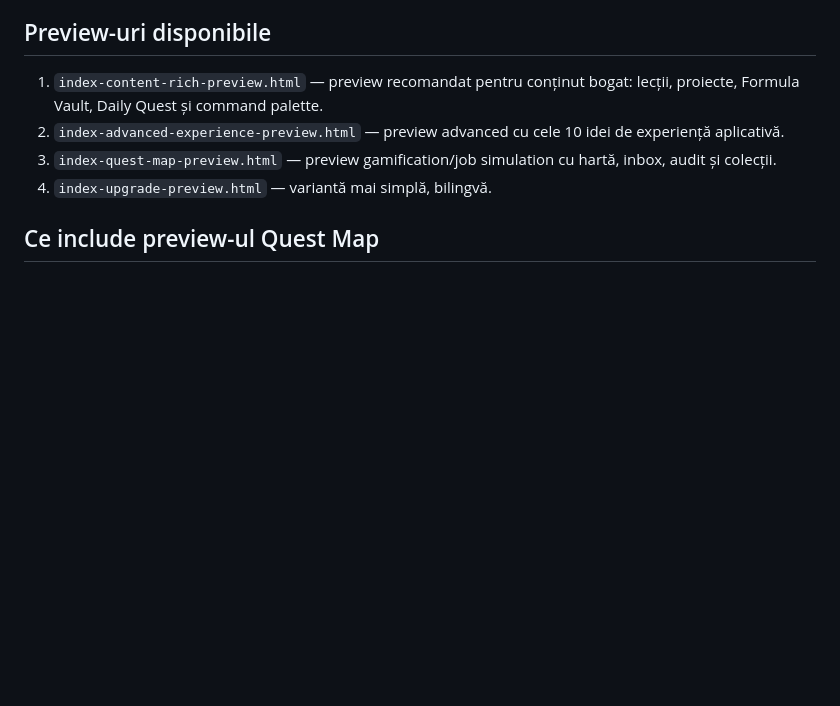
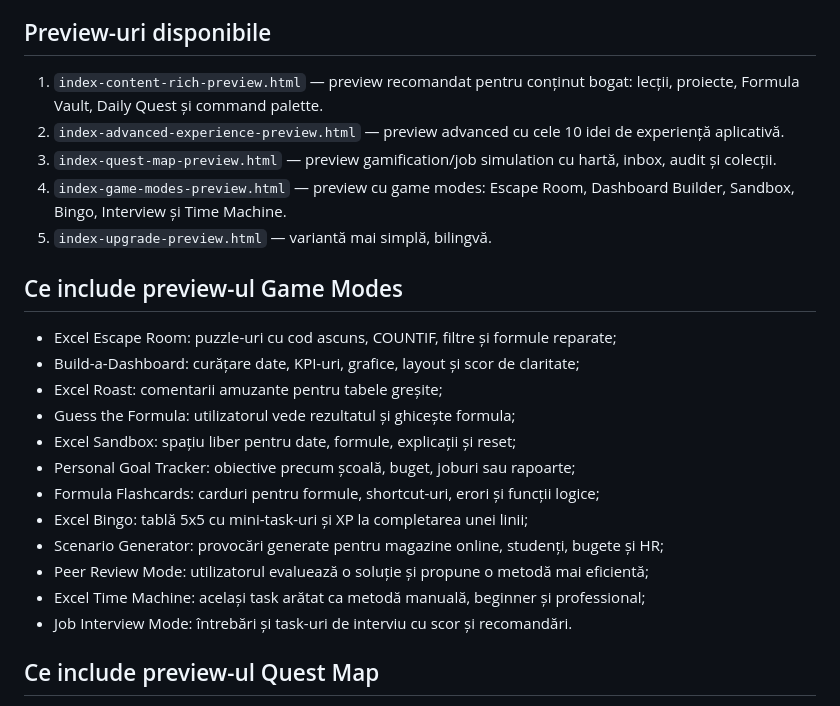
Before and after one commit to LaurAndreea10/Excel-Quest, a Markdown page: UPGRADE_NOTES.md, the part around the change. GitHub-like rendering; blank space fills up the shorter version.

Commit message:
Document game modes preview

```diff
--- a/UPGRADE_NOTES.md
+++ b/UPGRADE_NOTES.md
@@ -7,7 +7,23 @@ Acest branch adaugă versiuni preview pentru Excel Quest, aliniate ca experienț
 1. `index-content-rich-preview.html` — preview recomandat pentru conținut bogat: lecții, proiecte, Formula Vault, Daily Quest și command palette.
 2. `index-advanced-experience-preview.html` — preview advanced cu cele 10 idei de experiență aplicativă.
 3. `index-quest-map-preview.html` — preview gamification/job simulation cu hartă, inbox, audit și colecții.
-4. `index-upgrade-preview.html` — variantă mai simplă, bilingvă.
+4. `index-game-modes-preview.html` — preview cu game modes: Escape Room, Dashboard Builder, Sandbox, Bingo, Interview și Time Machine.
+5. `index-upgrade-preview.html` — variantă mai simplă, bilingvă.
+
+## Ce include preview-ul Game Modes
+
+- Excel Escape Room: puzzle-uri cu cod ascuns, COUNTIF, filtre și formule reparate;
+- Build-a-Dashboard: curățare date, KPI-uri, grafice, layout și scor de claritate;
+- Excel Roast: comentarii amuzante pentru tabele greșite;
+- Guess the Formula: utilizatorul vede rezultatul și ghicește formula;
+- Excel Sandbox: spațiu liber pentru date, formule, explicații și reset;
+- Personal Goal Tracker: obiective precum școală, buget, joburi sau rapoarte;
+- Formula Flashcards: carduri pentru formule, shortcut-uri, erori și funcții logice;
+- Excel Bingo: tablă 5x5 cu mini-task-uri și XP la completarea unei linii;
+- Scenario Generator: provocări generate pentru magazine online, studenți, bugete și HR;
+- Peer Review Mode: utilizatorul evaluează o soluție și propune o metodă mai eficientă;
+- Excel Time Machine: același task arătat ca metodă manuală, beginner și professional;
+- Job Interview Mode: întrebări și task-uri de interviu cu scor și recomandări.
 
 ## Ce include preview-ul Quest Map
 
```
